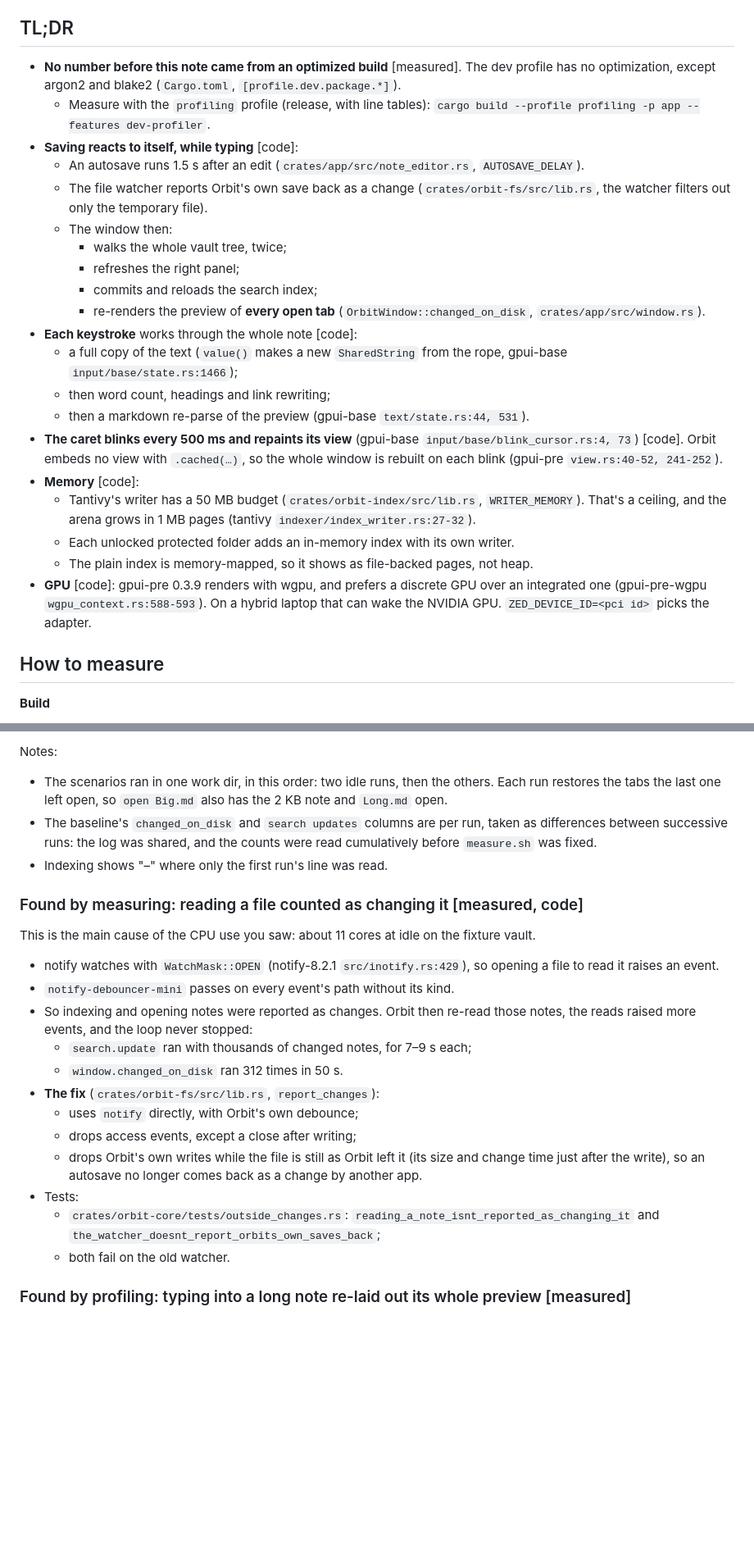
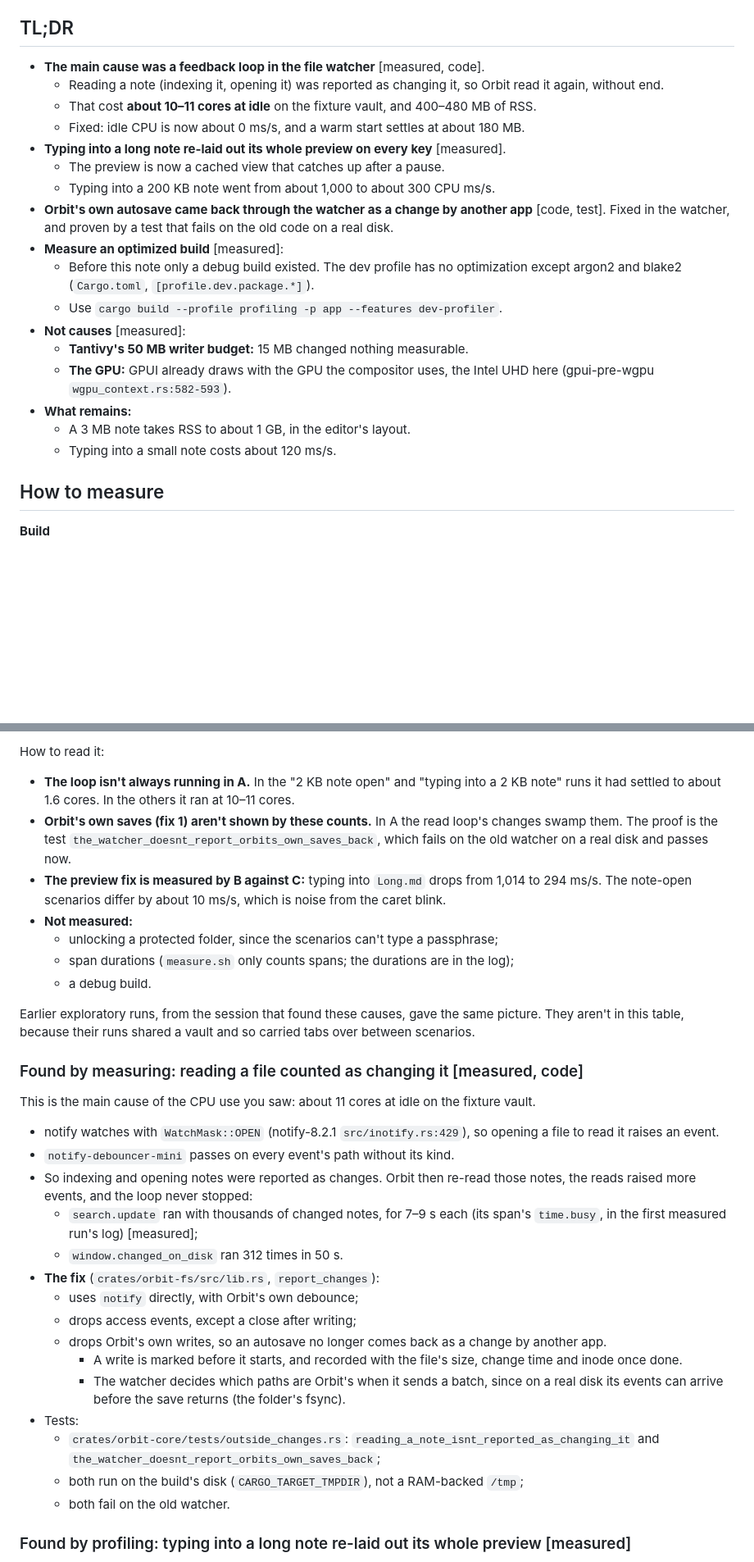
Before and after one commit to blackeyelabs/orbit, a Markdown page: docs/research/performance.md, 2 parts joined by grey strips. Shown at 82% size. GitHub-like rendering; blank space fills up the shorter version.

```diff
--- a/docs/research/performance.md
+++ b/docs/research/performance.md
@@ -9,26 +9,23 @@
 
 ## TL;DR
 
-- **No number before this note came from an optimized build** [measured]. The dev profile has no optimization, except argon2 and blake2 (`Cargo.toml`, `[profile.dev.package.*]`).
-  - Measure with the `profiling` profile (release, with line tables): `cargo build --profile profiling -p app --features dev-profiler`.
-- **Saving reacts to itself, while typing** [code]:
-  - An autosave runs 1.5 s after an edit (`crates/app/src/note_editor.rs`, `AUTOSAVE_DELAY`).
-  - The file watcher reports Orbit's own save back as a change (`crates/orbit-fs/src/lib.rs`, the watcher filters out only the temporary file).
-  - The window then:
-    - walks the whole vault tree, twice;
-    - refreshes the right panel;
-    - commits and reloads the search index;
-    - re-renders the preview of **every open tab** (`OrbitWindow::changed_on_disk`, `crates/app/src/window.rs`).
-- **Each keystroke** works through the whole note [code]:
-  - a full copy of the text (`value()` makes a new `SharedString` from the rope, gpui-base `input/base/state.rs:1466`);
-  - then word count, headings and link rewriting;
-  - then a markdown re-parse of the preview (gpui-base `text/state.rs:44, 531`).
-- **The caret blinks every 500 ms and repaints its view** (gpui-base `input/base/blink_cursor.rs:4, 73`) [code]. Orbit embeds no view with `.cached(…)`, so the whole window is rebuilt on each blink (gpui-pre `view.rs:40-52, 241-252`).
-- **Memory** [code]:
-  - Tantivy's writer has a 50 MB budget (`crates/orbit-index/src/lib.rs`, `WRITER_MEMORY`). That's a ceiling, and the arena grows in 1 MB pages (tantivy `indexer/index_writer.rs:27-32`).
-  - Each unlocked protected folder adds an in-memory index with its own writer.
-  - The plain index is memory-mapped, so it shows as file-backed pages, not heap.
-- **GPU** [code]: gpui-pre 0.3.9 renders with wgpu, and prefers a discrete GPU over an integrated one (gpui-pre-wgpu `wgpu_context.rs:588-593`). On a hybrid laptop that can wake the NVIDIA GPU. `ZED_DEVICE_ID=<pci id>` picks the adapter.
+- **The main cause was a feedback loop in the file watcher** [measured, code].
+  - Reading a note (indexing it, opening it) was reported as changing it, so Orbit read it again, without end.
+  - That cost **about 10–11 cores at idle** on the fixture vault, and 400–480 MB of RSS.
+  - Fixed: idle CPU is now about 0 ms/s, and a warm start settles at about 180 MB.
+- **Typing into a long note re-laid out its whole preview on every key** [measured].
+  - The preview is now a cached view that catches up after a pause.
+  - Typing into a 200 KB note went from about 1,000 to about 300 CPU ms/s.
+- **Orbit's own autosave came back through the watcher as a change by another app** [code, test]. Fixed in the watcher, and proven by a test that fails on the old code on a real disk.
+- **Measure an optimized build** [measured]:
+  - Before this note only a debug build existed. The dev profile has no optimization except argon2 and blake2 (`Cargo.toml`, `[profile.dev.package.*]`).
+  - Use `cargo build --profile profiling -p app --features dev-profiler`.
+- **Not causes** [measured]:
+  - **Tantivy's 50 MB writer budget:** 15 MB changed nothing measurable.
+  - **The GPU:** GPUI already draws with the GPU the compositor uses, the Intel UHD here (gpui-pre-wgpu `wgpu_context.rs:582-593`).
+- **What remains:**
+  - A 3 MB note takes RSS to about 1 GB, in the editor's layout.
+  - Typing into a small note costs about 120 ms/s.
 
 ## How to measure
 
@@ -99,8 +105,14 @@ The fixture vault, at the window's default size, with paper grain on. Each row i
 
-Notes:
-- The scenarios ran in one work dir, in this order: two idle runs, then the others. Each run restores the tabs the last one left open, so `open Big.md` also has the 2 KB note and `Long.md` open.
-- The baseline's `changed_on_disk` and `search updates` columns are per run, taken as differences between successive runs: the log was shared, and the counts were read cumulatively before `measure.sh` was fixed.
-- Indexing shows "–" where only the first run's line was read.
+How to read it:
+- **The loop isn't always running in A.** In the "2 KB note open" and "typing into a 2 KB note" runs it had settled to about 1.6 cores. In the others it ran at 10–11 cores.
+- **Orbit's own saves (fix 1) aren't shown by these counts.** In A the read loop's changes swamp them. The proof is the test `the_watcher_doesnt_report_orbits_own_saves_back`, which fails on the old watcher on a real disk and passes now.
+- **The preview fix is measured by B against C:** typing into `Long.md` drops from 1,014 to 294 ms/s. The note-open scenarios differ by about 10 ms/s, which is noise from the caret blink.
+- **Not measured:**
+  - unlocking a protected folder, since the scenarios can't type a passphrase;
+  - span durations (`measure.sh` only counts spans; the durations are in the log);
+  - a debug build.
+
+Earlier exploratory runs, from the session that found these causes, gave the same picture. They aren't in this table, because their runs shared a vault and so carried tabs over between scenarios.
 
 ### Found by measuring: reading a file counted as changing it [measured, code]
 
@@ -108,14 +120,17 @@ This is the main cause of the CPU use you saw: about 11 cores at idle on the fix
 - notify watches with `WatchMask::OPEN` (notify-8.2.1 `src/inotify.rs:429`), so opening a file to read it raises an event.
 - `notify-debouncer-mini` passes on every event's path without its kind.
 - So indexing and opening notes were reported as changes. Orbit then re-read those notes, the reads raised more events, and the loop never stopped:
-  - `search.update` ran with thousands of changed notes, for 7–9 s each;
+  - `search.update` ran with thousands of changed notes, for 7–9 s each (its span's `time.busy`, in the first measured run's log) [measured];
   - `window.changed_on_disk` ran 312 times in 50 s.
 - **The fix** (`crates/orbit-fs/src/lib.rs`, `report_changes`):
   - uses `notify` directly, with Orbit's own debounce;
   - drops access events, except a close after writing;
-  - drops Orbit's own writes while the file is still as Orbit left it (its size and change time just after the write), so an autosave no longer comes back as a change by another app.
+  - drops Orbit's own writes, so an autosave no longer comes back as a change by another app.
+    - A write is marked before it starts, and recorded with the file's size, change time and inode once done.
+    - The watcher decides which paths are Orbit's when it sends a batch, since on a real disk its events can arrive before the save returns (the folder's fsync).
 - Tests:
   - `crates/orbit-core/tests/outside_changes.rs`: `reading_a_note_isnt_reported_as_changing_it` and `the_watcher_doesnt_report_orbits_own_saves_back`;
+  - both run on the build's disk (`CARGO_TARGET_TMPDIR`), not a RAM-backed `/tmp`;
   - both fail on the old watcher.
 
 ### Found by profiling: typing into a long note re-laid out its whole preview [measured]
```
Also changed, not shown: other parts of docs/research/performance.md (+42 -30 lines).
